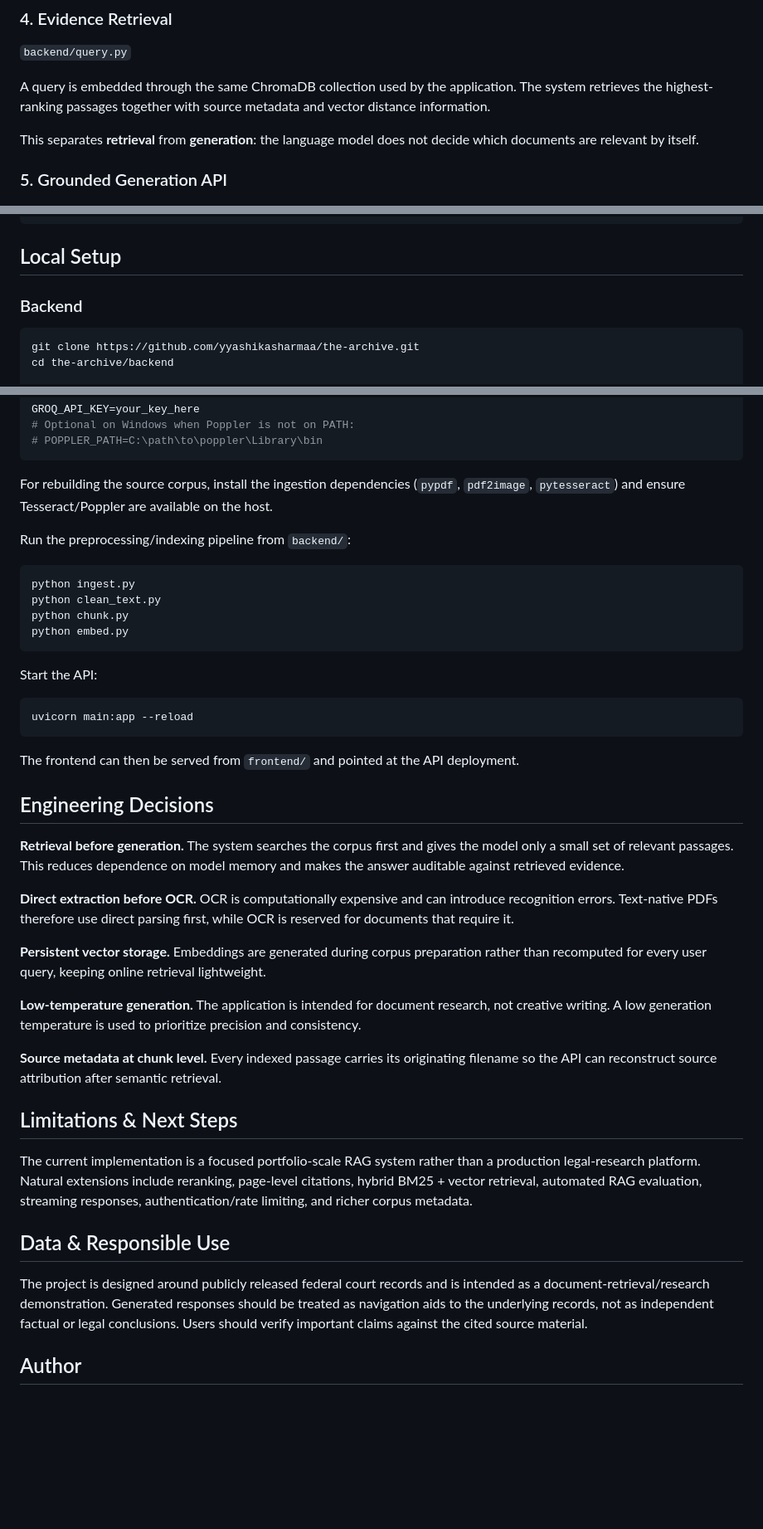
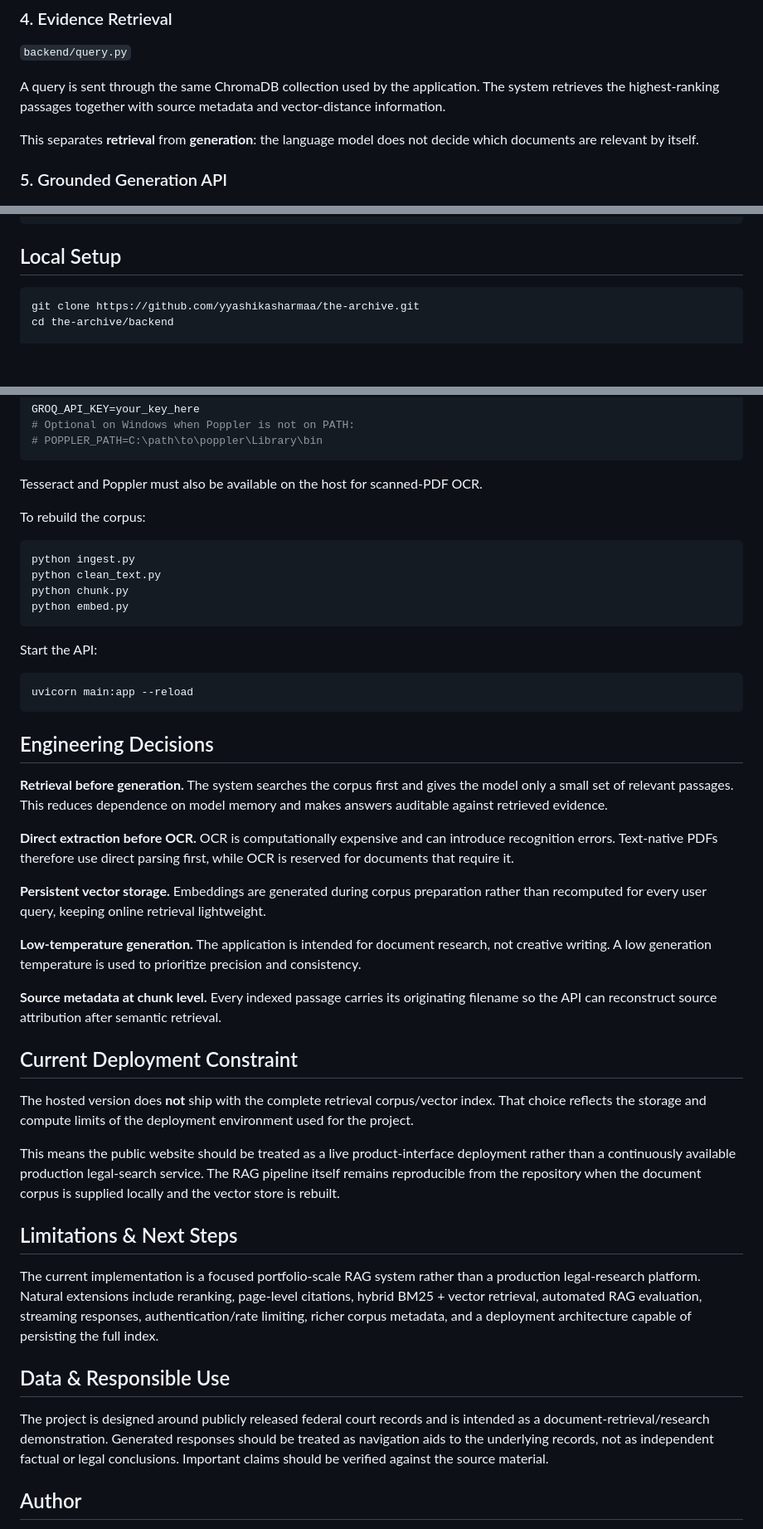
Before and after one commit to yyashikasharmaa/the-archive, a Markdown page: README.md, 3 parts joined by grey strips. Shown at 83% size. GitHub-like rendering; blank space fills up the shorter version.

````diff
--- a/README.md
+++ b/README.md
@@ -74,7 +78,7 @@ The embedding stage is incremental: existing chunk IDs are detected and skipped
 
 `backend/query.py`
 
-A query is embedded through the same ChromaDB collection used by the application. The system retrieves the highest-ranking passages together with source metadata and vector distance information.
+A query is sent through the same ChromaDB collection used by the application. The system retrieves the highest-ranking passages together with source metadata and vector-distance information.
 
 This separates **retrieval** from **generation**: the language model does not decide which documents are relevant by itself.
 
@@ -172,8 +181,6 @@ Response shape:
 
 ## Local Setup
 
-### Backend
-
 ```bash
 git clone https://github.com/yyashikasharmaa/the-archive.git
 cd the-archive/backend
@@ -193,9 +200,9 @@ GROQ_API_KEY=your_key_here
 # POPPLER_PATH=C:\path\to\poppler\Library\bin
 ```
 
-For rebuilding the source corpus, install the ingestion dependencies (`pypdf`, `pdf2image`, `pytesseract`) and ensure Tesseract/Poppler are available on the host.
+Tesseract and Poppler must also be available on the host for scanned-PDF OCR.
 
-Run the preprocessing/indexing pipeline from `backend/`:
+To rebuild the corpus:
 
 ```bash
 python ingest.py
@@ -210,11 +217,9 @@ Start the API:
 uvicorn main:app --reload
 ```
 
-The frontend can then be served from `frontend/` and pointed at the API deployment.
-
 ## Engineering Decisions
 
-**Retrieval before generation.** The system searches the corpus first and gives the model only a small set of relevant passages. This reduces dependence on model memory and makes the answer auditable against retrieved evidence.
+**Retrieval before generation.** The system searches the corpus first and gives the model only a small set of relevant passages. This reduces dependence on model memory and makes answers auditable against retrieved evidence.
 
 **Direct extraction before OCR.** OCR is computationally expensive and can introduce recognition errors. Text-native PDFs therefore use direct parsing first, while OCR is reserved for documents that require it.
 
@@ -224,13 +229,19 @@ The frontend can then be served from `frontend/` and pointed at the API deployme
 
 **Source metadata at chunk level.** Every indexed passage carries its originating filename so the API can reconstruct source attribution after semantic retrieval.
 
+## Current Deployment Constraint
+
+The hosted version does **not** ship with the complete retrieval corpus/vector index. That choice reflects the storage and compute limits of the deployment environment used for the project.
+
+This means the public website should be treated as a live product-interface deployment rather than a continuously available production legal-search service. The RAG pipeline itself remains reproducible from the repository when the document corpus is supplied locally and the vector store is rebuilt.
+
 ## Limitations & Next Steps
 
-The current implementation is a focused portfolio-scale RAG system rather than a production legal-research platform. Natural extensions include reranking, page-level citations, hybrid BM25 + vector retrieval, automated RAG evaluation, streaming responses, authentication/rate limiting, and richer corpus metadata.
+The current implementation is a focused portfolio-scale RAG system rather than a production legal-research platform. Natural extensions include reranking, page-level citations, hybrid BM25 + vector retrieval, automated RAG evaluation, streaming responses, authentication/rate limiting, richer corpus metadata, and a deployment architecture capable of persisting the full index.
 
 ## Data & Responsible Use
 
-The project is designed around publicly released federal court records and is intended as a document-retrieval/research demonstration. Generated responses should be treated as navigation aids to the underlying records, not as independent factual or legal conclusions. Users should verify important claims against the cited source material.
+The project is designed around publicly released federal court records and is intended as a document-retrieval/research demonstration. Generated responses should be treated as navigation aids to the underlying records, not as independent factual or legal conclusions. Important claims should be verified against the source material.
 
 ## Author
 
````
Also changed, not shown: other parts of README.md (+31 -22 lines).
